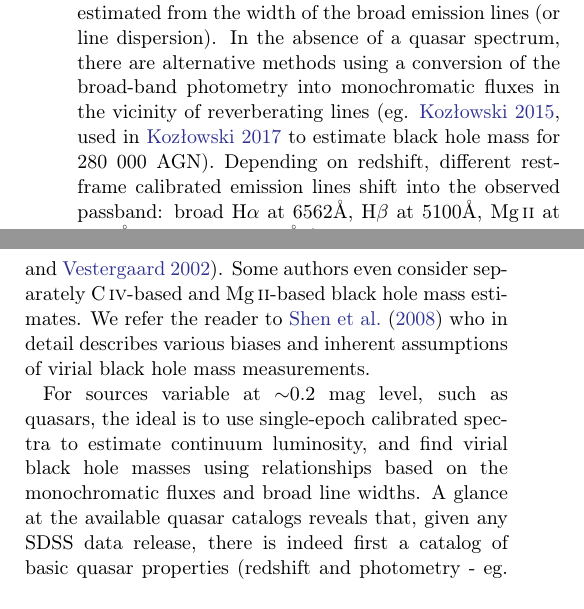
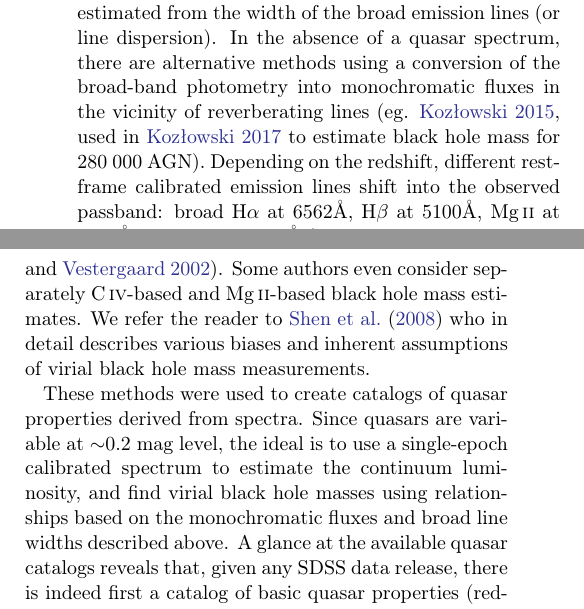
Before and after one commit to suberlak/PS1_SDSS_CRTS, a LaTeX paper (report/main.tex): two parts of the columns of page 11 of 23, joined at a grey line, cut so that both start at the same text. Compiled offline with pdfLaTeX.

Commit message:
upd Sec 5.3 on catalogs of qso

```diff
--- a/report/main.tex
+++ b/report/main.tex
@@ -535,10 +535,10 @@ M_{BH} = f \frac{ R\Delta V^{2} }{G} = f M_{vir}
 
 
 where $f$ is a constant of order unity, $R$ is the size of the BLR (estimated from  emission-line lag $\Delta t$ as $R = c \Delta t$), $\Delta V$ is virial velocity, $G$ gravitational constant \citep{shen2008}.  From reverberation mapping studies (eg. \citealt{shen2018}) we know that continuum luminosity $L$ is related to the size of the BLR region as $R \propto L^{\gamma}$ \citep{vestergaard2006}, with $\gamma$ very close to $1/2$ (eg. \citealt{bentz2009} finds from RM studies $\gamma = 0.519 \pm 0.06$). Thus we find  that $R \Delta V^{2} \propto L^{\gamma} \Delta V^{2} \equiv \mu$. The virial velocity $\Delta V$ is usually estimated from the width of the broad emission lines (or line dispersion).  In the absence of a quasar spectrum, there are alternative methods using a conversion of the broad-band photometry into monochromatic fluxes in the vicinity of reverberating lines (eg. \citealt{kozlowski2015}, used in \citealt{kozlowski2017b} to estimate black hole mass for 280 000 AGN).
-Depending on redshift, different rest-frame calibrated emission lines shift into the observed passband: broad H$\alpha$ at  $6562\mbox{\AA}$, H$\beta$ at  $5100 \mbox{\AA}$, Mg\,{\sc ii} at $3000\mbox{\AA}$, and C\,{\sc iv} at $1350\mbox{\AA}$ (see Fig.7 in \citealt{shen2018}, and \citealt{vestergaard2002}). Some authors even consider separately C\,{\sc iv}-based and  Mg\,{\sc ii}-based  black hole mass estimates. We refer the reader to \citet{shen2008} who in detail describes various biases and inherent assumptions of virial black hole mass measurements.
+Depending on the redshift, different rest-frame calibrated emission lines shift into the observed passband: broad H$\alpha$ at  $6562\mbox{\AA}$, H$\beta$ at  $5100 \mbox{\AA}$, Mg\,{\sc ii} at $3000\mbox{\AA}$, and C\,{\sc iv} at $1350\mbox{\AA}$ (see Fig.7 in \citealt{shen2018}, and \citealt{vestergaard2002}). Some authors even consider separately C\,{\sc iv}-based and  Mg\,{\sc ii}-based  black hole mass estimates. We refer the reader to \citet{shen2008} who in detail describes various biases and inherent assumptions of virial black hole mass measurements.
 
 
-For sources variable at ${\sim}0.2$ mag level, such as quasars, the ideal is to use single-epoch calibrated spectra to estimate continuum luminosity, and find virial black hole masses using relationships based on the monochromatic fluxes and broad line widths. A glance at the available quasar catalogs reveals that, given any SDSS data release, there is indeed first a catalog of basic quasar properties (redshift and photometry - eg. \citealt{schneider2007, schneider2010}), and more detailed catalogs containing black hole masses and bolometric luminosities  follow (eg. \citealt{shen2008, shen2011}). More recently, once SDSS DR12 Quasar Catalog \citep{paris2017} was released,  \citealt{kozlowski2017a} followed using SDSS photometry as a proxy for monochromatic luminosities. \citet{chen2018} added a detailed analysis of continuum luminosities in the  H$\alpha$, H$\beta$ regions for low-redshift quasars. Using the spectra from Chinese LAMOST survey \citet{dong2018} also sought to estimate virial black hole masses, and the results, while consistent with \citet{shen2011}, suffered from the necessity to peg the non-calibrated spectra to the SDSS photometry which was taken  a different epoch. Thus even though the SDSS DR12 Quasar Catalog of \cite{paris2018}  is the most recent, like \citet{paris2017} it lacks black hole masses and bolometric luminosities, and there is no recent work that re-analyzed the spectral data. \citet{shen2011} remains the best to date measurements of quasar black hole masses and monochromatic luminosities, based directly on the single-epoch spectra.
+These methods were used to create catalogs of quasar properties derived from spectra. Since quasars are variable at ${\sim}0.2$ mag level, the ideal is to use a single-epoch calibrated spectrum to estimate the continuum luminosity, and find virial black hole masses using relationships based on the monochromatic fluxes and broad line widths described above. A glance at the available quasar catalogs reveals that, given any SDSS data release, there is indeed first a catalog of basic quasar properties (redshift and photometry - eg. \citealt{schneider2007, schneider2010}), and more detailed catalogs containing black hole masses and bolometric luminosities  follow (eg. \citealt{shen2008, shen2011}). More recently, once SDSS DR12 Quasar Catalog \citep{paris2017} was released,  \citealt{kozlowski2017a} followed using SDSS photometry as a proxy for monochromatic luminosities. \citet{chen2018} added a detailed analysis of continuum luminosities in the  H$\alpha$, H$\beta$ regions for low-redshift quasars. Using the spectra from Chinese LAMOST survey \citet{dong2018} also sought to estimate virial black hole masses, and the results, while consistent with \citet{shen2011}, suffered from the necessity to peg the non-calibrated spectra to the SDSS photometry which was taken  a different epoch. Thus even though the SDSS DR12 Quasar Catalog of \cite{paris2018}  is the most recent, like \citet{paris2017} it lacks black hole masses and bolometric luminosities, and there is no recent work that re-analyzed the spectral data. Therefore \citet{shen2011} remains the best to date measurements of quasar black hole masses and monochromatic luminosities, based directly on the single-epoch spectra.
 
 
 Bolometric luminosity is most often estimated from the absolute i-band magnitude, $M_{i}$ (see \citealt{shen2008}, Fig.2). $M_{i}$ is derived from the observed i-band magnitude, by correcting for Galactic extinction, and correcting for the fact that at different redshifts different portions of the spectral energy distribution are observed by the telescope filter bandpass. The latter, known as K-correction $K(z)$ \citep{oke1968},  is defined as $m_{intrinsic} = m_{observed} - K(z)$. In the early 2000`s the common approach was to K-correct to redshift 0, but as \citep{richards2006a} pointed out, since the distribution of quasars peaks at redshift 2, for most quasars correcting to the redshift of 0 required shifting the observed spectrum into the far infrared. Moreover, the procedure was to correct separately for the continuum and emission line contributions, assuming a particular spectral shape (eg. power law  $f_{\nu} \propto \nu^{\alpha}$, with $\alpha=-0.5$ - see \citealt{schneider2010, vandenberk2001, richards2006a}).  This introduces a larger error for K(z=0) than for K(z=2) if the assumed spectral shape $\alpha=-0.5$ is far from the real spectral index. In early 2010`s, after  \citealt{richards2006a, wisotzki2000, blanton2003},  the practice started shifting towards K-correcting to redshift 2,  and including custom qusasar spectral shapes, as reflected by the content of \cite{shen2011} quasar catalog. Thus in this study we use  the absolute i-band magnitude K-corrected to z=2: $M_{i}(z=2)$ from \citep{shen2011}.
```
